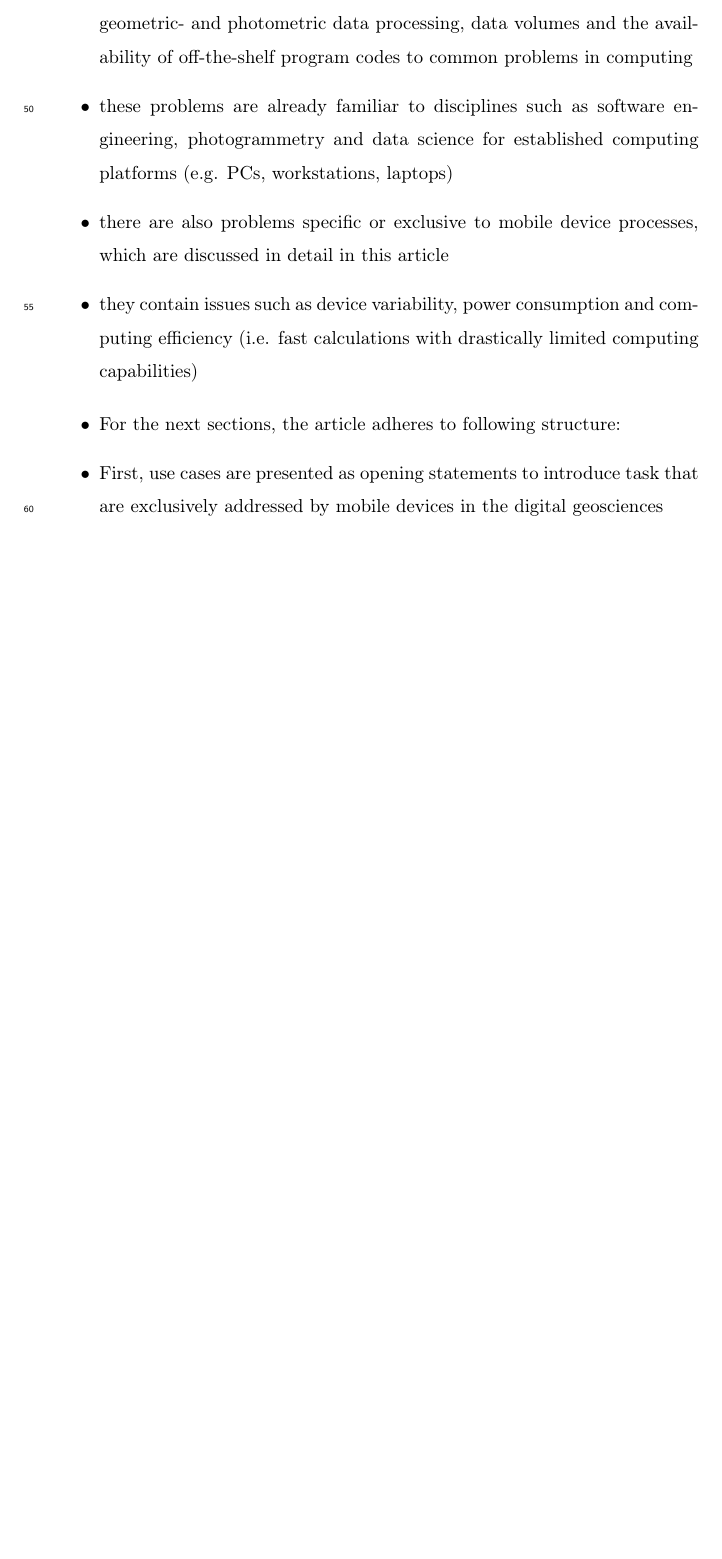
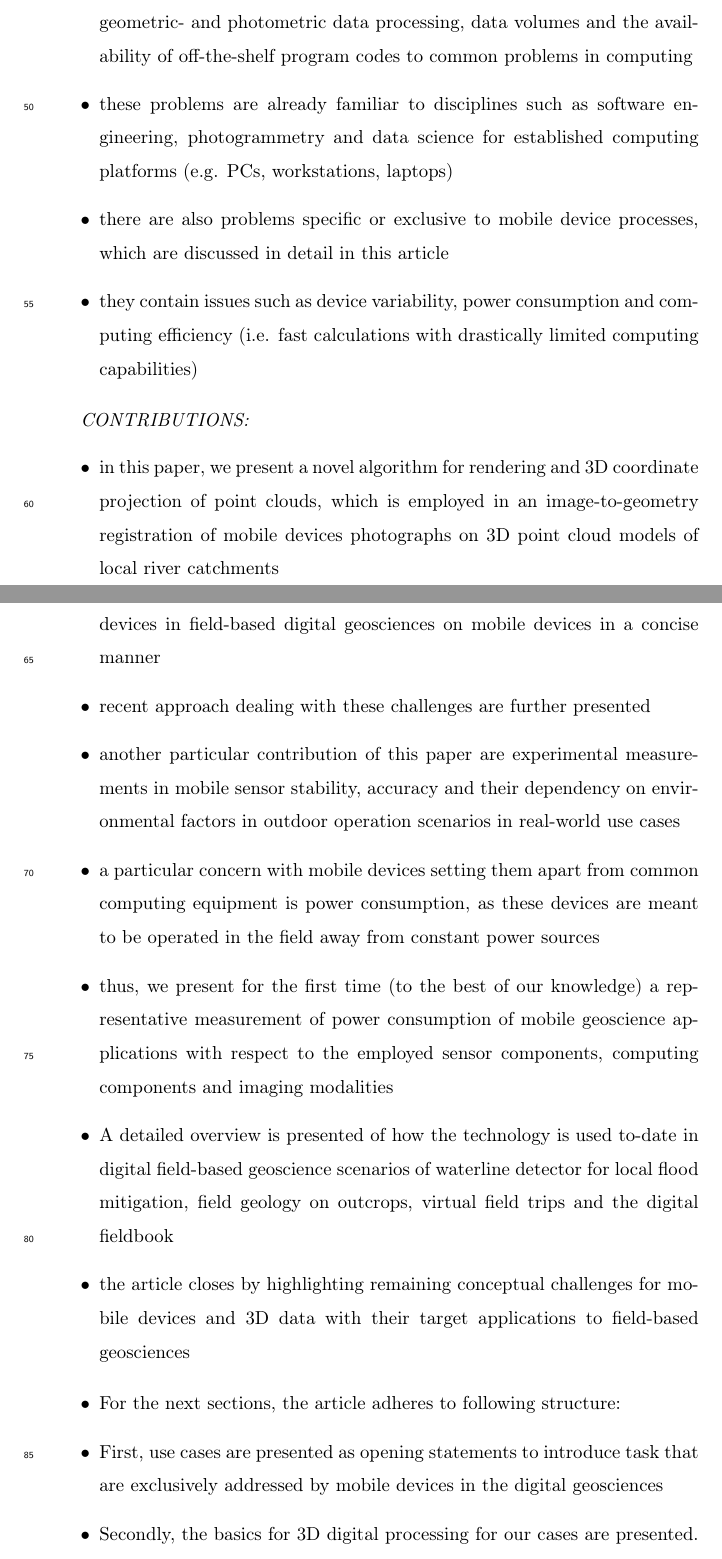
Before and after one commit to CKehl/MobileDigitalGeosciences_2018, a LaTeX paper (KroehnertKehl2018_MobileDigitalGeosciences.tex): part of page 4 of 15 before the commit and two parts of pages 4 and 5 of 16 after it, the two joined at a grey line, cut so that both start at the same text, the shorter picture padded with empty space. Compiled offline with pdfLaTeX.

Commit message:
added contributions paragraph to the introduction

```diff
--- a/KroehnertKehl2018_MobileDigitalGeosciences.tex
+++ b/KroehnertKehl2018_MobileDigitalGeosciences.tex
@@ -219,6 +219,18 @@ discrete geometry\sep surface reconstruction\sep volume reconstruction\sep surfa
 \item these problems are already familiar to disciplines such as software engineering, photogrammetry and data science for established computing platforms (e.g. PCs, workstations, laptops)
 \item there are also problems specific or exclusive to mobile device processes, which are discussed in detail in this article
 \item they contain issues such as device variability, power consumption and computing efficiency (i.e. fast calculations with drastically limited computing capabilities)
+\end{itemize}
+
+\textit{CONTRIBUTIONS:}
+\begin{itemize}
+\item in this paper, we present a novel algorithm for rendering and 3D coordinate projection of point clouds, which is employed in an image-to-geometry registration of mobile devices photographs on 3D point cloud models of local river catchments
+\item furthermore, we present persisting technological challenges of mobile devices in field-based digital geosciences on mobile devices in a concise manner
+\item recent approach dealing with these challenges are further presented
+\item another particular contribution of this paper are experimental measurements in mobile sensor stability, accuracy and their dependency on environmental factors in outdoor operation scenarios in real-world use cases
+\item a particular concern with mobile devices setting them apart from common computing equipment is power consumption, as these devices are meant to be operated in the field away from constant power sources
+\item thus, we present for the first time (to the best of our knowledge) a representative measurement of power consumption of mobile geoscience applications with respect to the employed sensor components, computing components and imaging modalities
+\item A detailed overview is presented of how the technology is used to-date in digital field-based geoscience scenarios of waterline detector for local flood mitigation, field geology on outcrops, virtual field trips and the digital fieldbook
+\item the article closes by highlighting remaining conceptual challenges for mobile devices and 3D data with their target applications to field-based geosciences
 \end{itemize}
 
 \begin{itemize}
```
Also changed, not shown: KroehnertKehl2018_MobileDigitalGeosciences.tex (2 more changed lines).
